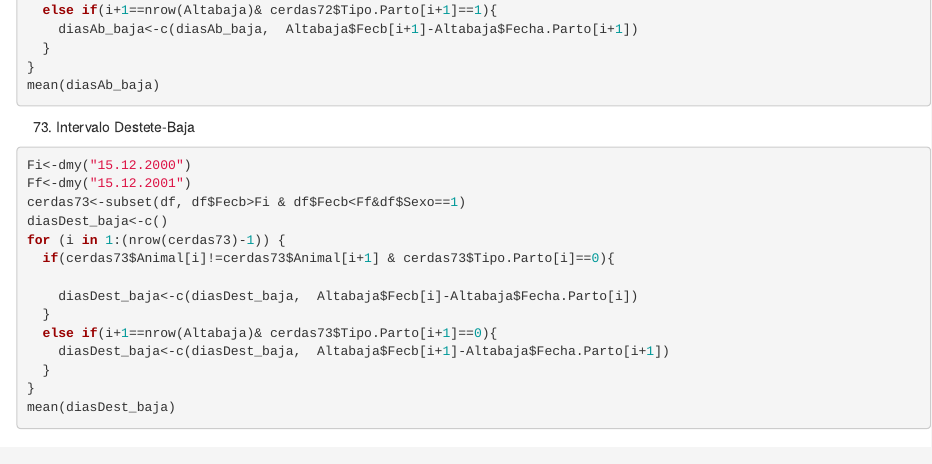
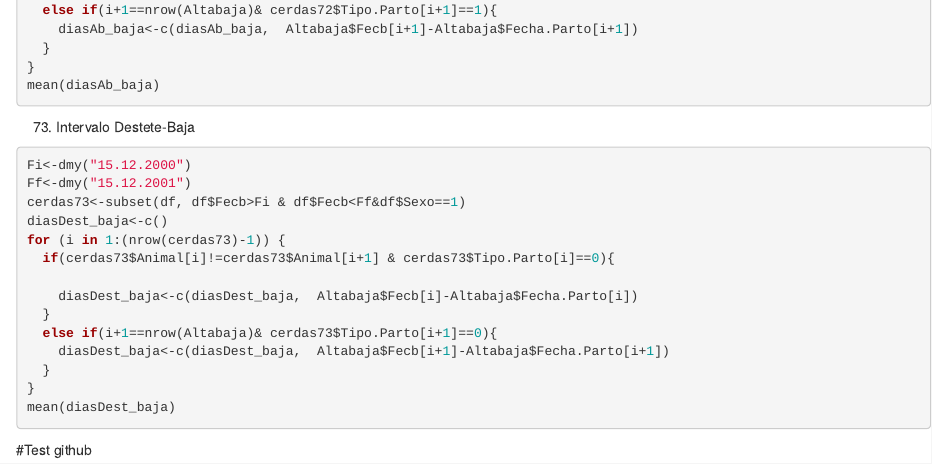
Before and after one commit to PauFontFarre/Paufont, an R Markdown document (Probes/Calculs.Rmd): the page in a window 1100 px wide, from 13580 px down. Rendered offline with R 4.5, knitr and Pandoc, with nearby package versions; the code chunks are not run, so their results and figures are left out.

Commit message:
Test commit

````diff
--- a/Probes/Calculs.Rmd
+++ b/Probes/Calculs.Rmd
@@ -1860,3 +1860,5 @@ for (i in 1:(nrow(cerdas73)-1)) {
 }
 mean(diasDest_baja)
 ```
+
+#Test github
````
